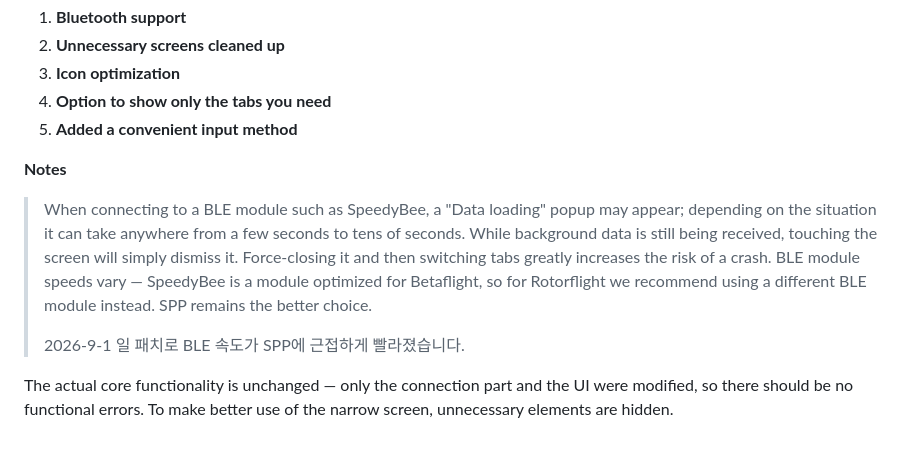
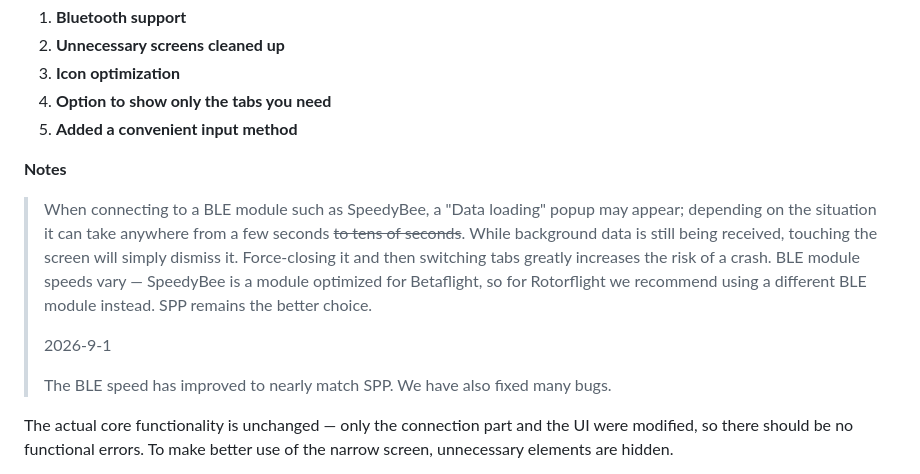
Before and after one commit to saydals/rf, a Markdown page: README.md, the part around the change. GitHub-like rendering; blank space fills up the shorter version.

Commit message:
docs: update README BLE notes

```diff
--- a/README.md
+++ b/README.md
@@ -18,9 +18,13 @@ The latest Android APK build is available here:
 
 **Notes**
 
-> When connecting to a BLE module such as SpeedyBee, a "Data loading" popup may appear; depending on the situation it can take anywhere from a few seconds to tens of seconds. While background data is still being received, touching the screen will simply dismiss it. Force-closing it and then switching tabs greatly increases the risk of a crash. BLE module speeds vary — SpeedyBee is a module optimized for Betaflight, so for Rotorflight we recommend using a different BLE module instead. SPP remains the better choice.
+> When connecting to a BLE module such as SpeedyBee, a "Data loading" popup may appear; depending on the situation it can take anywhere from a few seconds ~~to tens of seconds~~. While background data is still being received, touching the screen will simply dismiss it. Force-closing it and then switching tabs greatly increases the risk of a crash. BLE module speeds vary — SpeedyBee is a module optimized for Betaflight, so for Rotorflight we recommend using a different BLE module instead. SPP remains the better choice.
 >
-> 2026-9-1 일 패치로 BLE 속도가 SPP에 근접하게 빨라졌습니다.
+> 2026-9-1
+>
+> The BLE speed has improved to nearly match SPP. We have also fixed many bugs.
+>
+>
 
 The actual core functionality is unchanged — only the connection part and the UI were modified, so there should be no functional errors. To make better use of the narrow screen, unnecessary elements are hidden.
 
```
